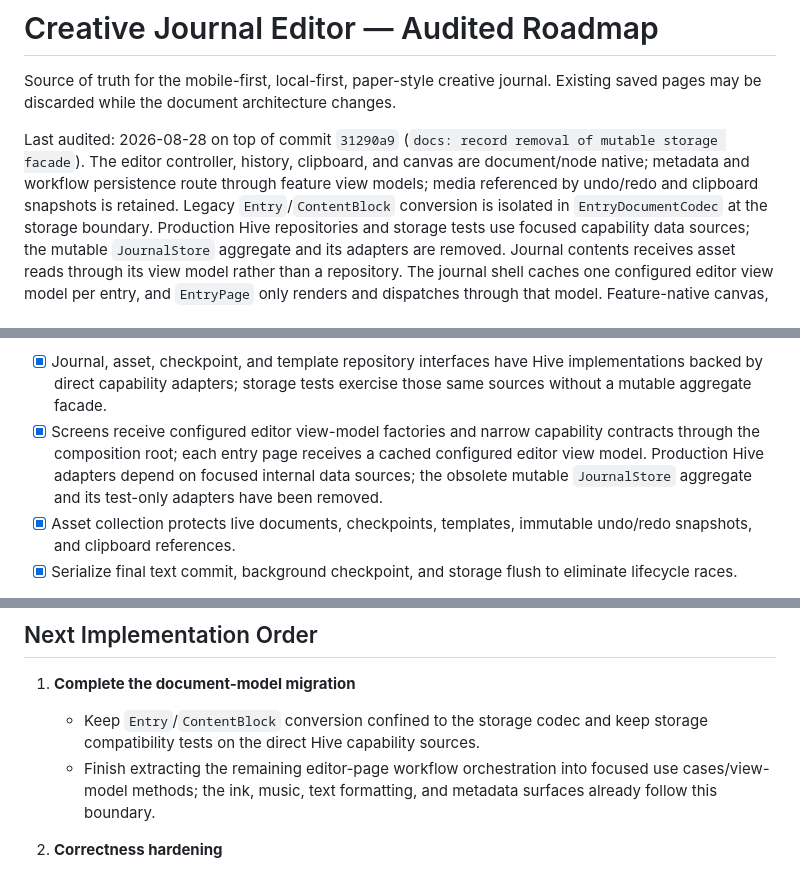
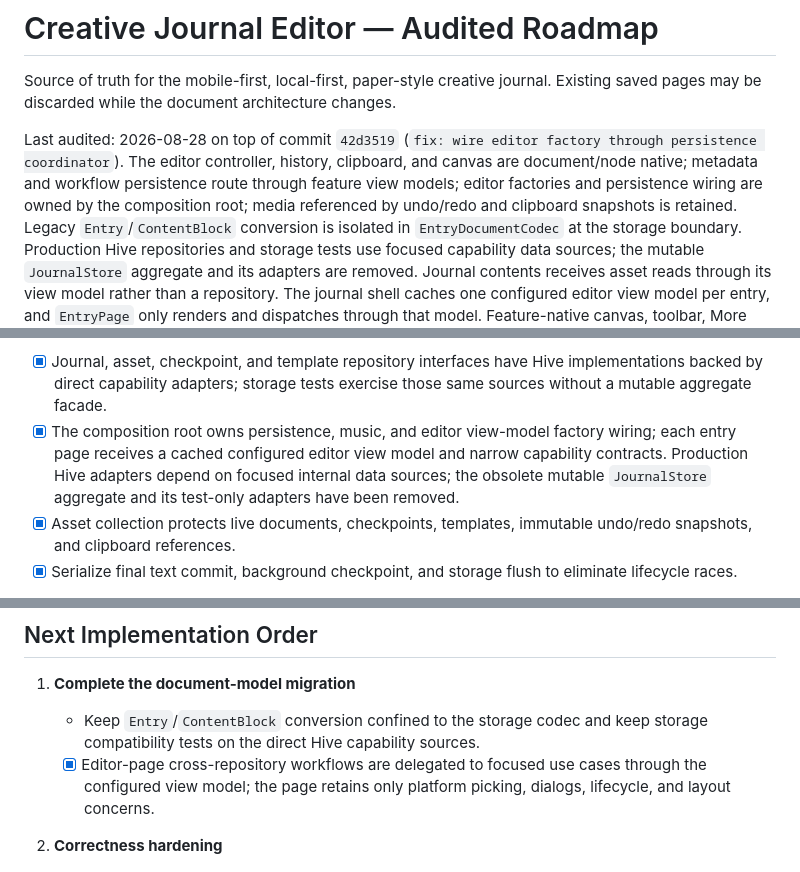
Before and after one commit to RoseFlunder/journal_app, a Markdown page: PLAN.md, 3 parts joined by grey strips. Rendered like a GitHub page.

Commit message:
docs: close architecture migration audit

```diff
--- a/PLAN.md
+++ b/PLAN.md
@@ -3,10 +3,11 @@
 Source of truth for the mobile-first, local-first, paper-style creative journal.
 Existing saved pages may be discarded while the document architecture changes.
 
-Last audited: 2026-08-28 on top of commit `31290a9` (`docs: record removal of
-mutable storage facade`). The editor controller, history, clipboard, and canvas
+Last audited: 2026-08-28 on top of commit `42d3519` (`fix: wire editor factory
+through persistence coordinator`). The editor controller, history, clipboard, and canvas
 are document/node native; metadata and workflow persistence route through
-feature view models; media referenced by undo/redo and clipboard snapshots is
+feature view models; editor factories and persistence wiring are owned by the
+composition root; media referenced by undo/redo and clipboard snapshots is
 retained. Legacy `Entry`/`ContentBlock` conversion is isolated in
 `EntryDocumentCodec` at the storage boundary. Production Hive repositories and
 storage tests use focused capability data sources; the mutable `JournalStore`
@@ -49,9 +50,9 @@ Legend: **[x] Done**, **[~] Partial**, **[ ] Missing**, **[!] Fix required**.
 - [x] Journal, asset, checkpoint, and template repository interfaces have Hive
   implementations backed by direct capability adapters; storage tests exercise
   those same sources without a mutable aggregate facade.
-- [x] Screens receive configured editor view-model factories and narrow
-  capability contracts through the composition root; each entry page receives
-  a cached configured editor view model. Production Hive adapters depend on
+- [x] The composition root owns persistence, music, and editor view-model
+  factory wiring; each entry page receives a cached configured editor view
+  model and narrow capability contracts. Production Hive adapters depend on
   focused internal data sources; the obsolete mutable `JournalStore` aggregate
   and its test-only adapters have been removed.
 - [x] Asset collection protects live documents, checkpoints, templates,
@@ -181,9 +182,9 @@ Legend: **[x] Done**, **[~] Partial**, **[ ] Missing**, **[!] Fix required**.
 1. **Complete the document-model migration**
    - Keep `Entry`/`ContentBlock` conversion confined to the storage codec and
      keep storage compatibility tests on the direct Hive capability sources.
-   - Finish extracting the remaining editor-page workflow orchestration into
-     focused use cases/view-model methods; the ink, music, text formatting, and
-     metadata surfaces already follow this boundary.
+   - [x] Editor-page cross-repository workflows are delegated to focused
+     use cases through the configured view model; the page retains only
+     platform picking, dialogs, lifecycle, and layout concerns.
 
 2. **Correctness hardening**
    - Fix image edge resizing, image-sheet state, lifecycle ordering, visible
```
